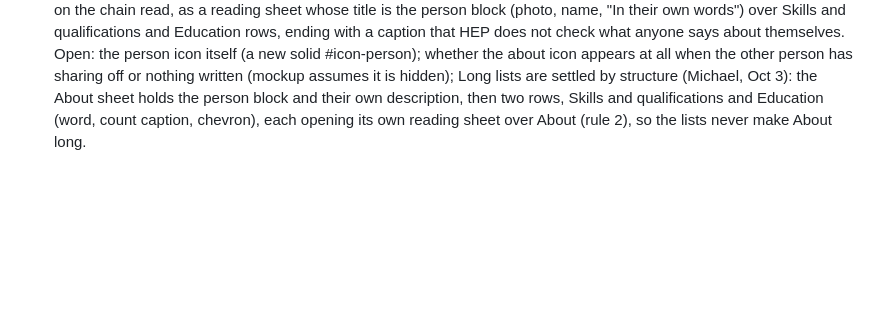
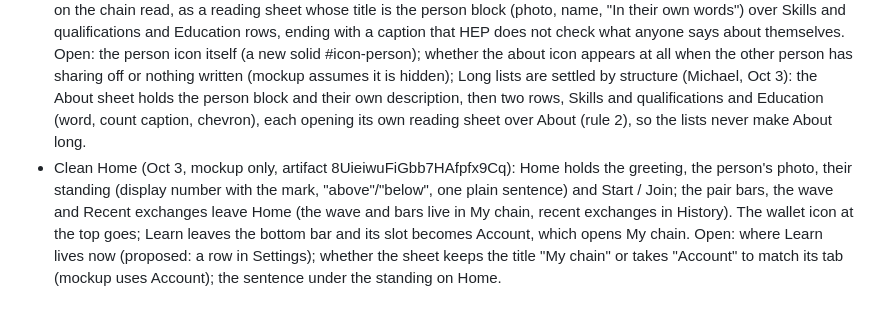
Before and after one commit to humanexchangeprotocol/human-exchange-protocol, a Markdown page: DESIGN.md, the part around the change. Rendered like a GitHub page; blank space fills up the shorter version.

Commit message:
DESIGN.md: open questions from the clean Home mockup (Learn's home, Account vs My chain, Home sentence)

```diff
--- a/DESIGN.md
+++ b/DESIGN.md
@@ -60,3 +60,4 @@ A design question these rules do not answer is written here when it comes up, ru
 - The Share tab draws the mark as two filled circles (#icon-cooperation), separate from #icon-hep-mark. Whether Share keeps its own drawing or references the mark is open.
 - The word for standing in the wallet: "Standing" is in use; whether it is final is open.
 - Counterparty About (Oct 3, mockup only, not built): the profile opens from a third icon, "about", beside device and chain on the chain read, as a reading sheet whose title is the person block (photo, name, "In their own words") over Skills and qualifications and Education rows, ending with a caption that HEP does not check what anyone says about themselves. Open: the person icon itself (a new solid #icon-person); whether the about icon appears at all when the other person has sharing off or nothing written (mockup assumes it is hidden); Long lists are settled by structure (Michael, Oct 3): the About sheet holds the person block and their own description, then two rows, Skills and qualifications and Education (word, count caption, chevron), each opening its own reading sheet over About (rule 2), so the lists never make About long.
+- Clean Home (Oct 3, mockup only, artifact 8UieiwuFiGbb7HAfpfx9Cq): Home holds the greeting, the person's photo, their standing (display number with the mark, "above"/"below", one plain sentence) and Start / Join; the pair bars, the wave and Recent exchanges leave Home (the wave and bars live in My chain, recent exchanges in History). The wallet icon at the top goes; Learn leaves the bottom bar and its slot becomes Account, which opens My chain. Open: where Learn lives now (proposed: a row in Settings); whether the sheet keeps the title "My chain" or takes "Account" to match its tab (mockup uses Account); the sentence under the standing on Home.
```
